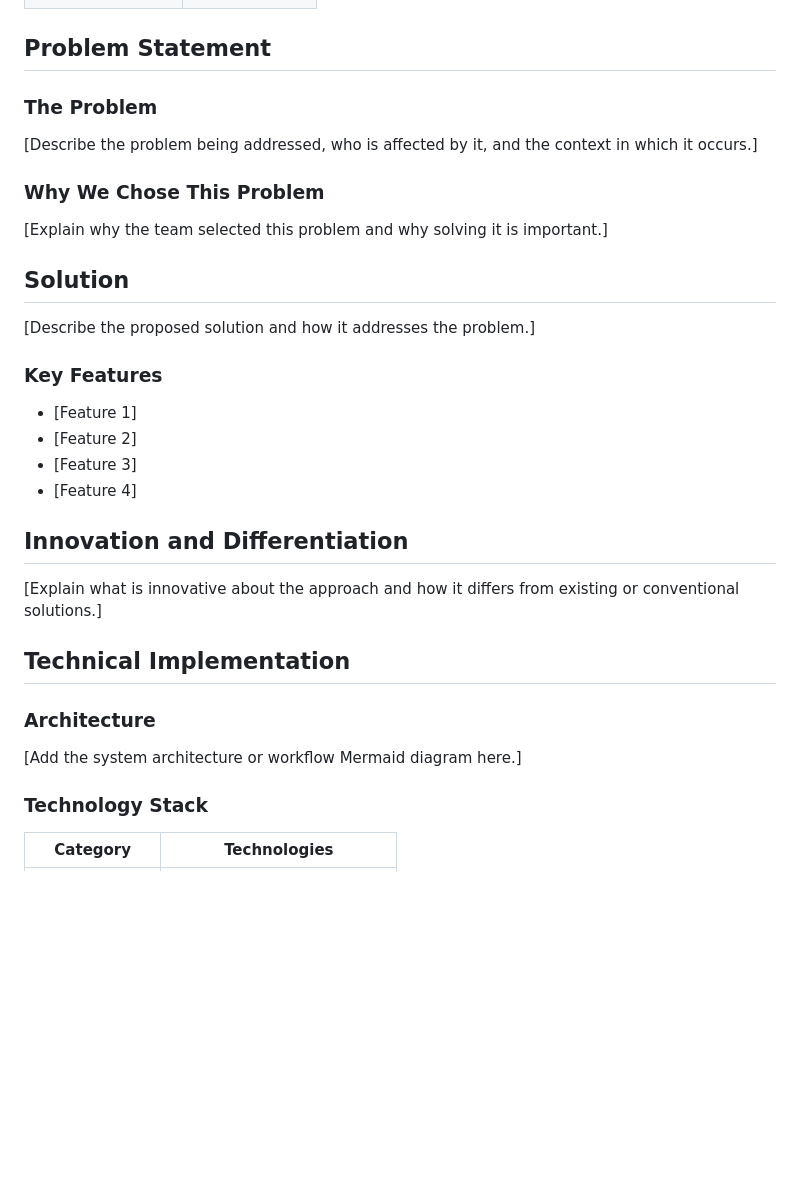
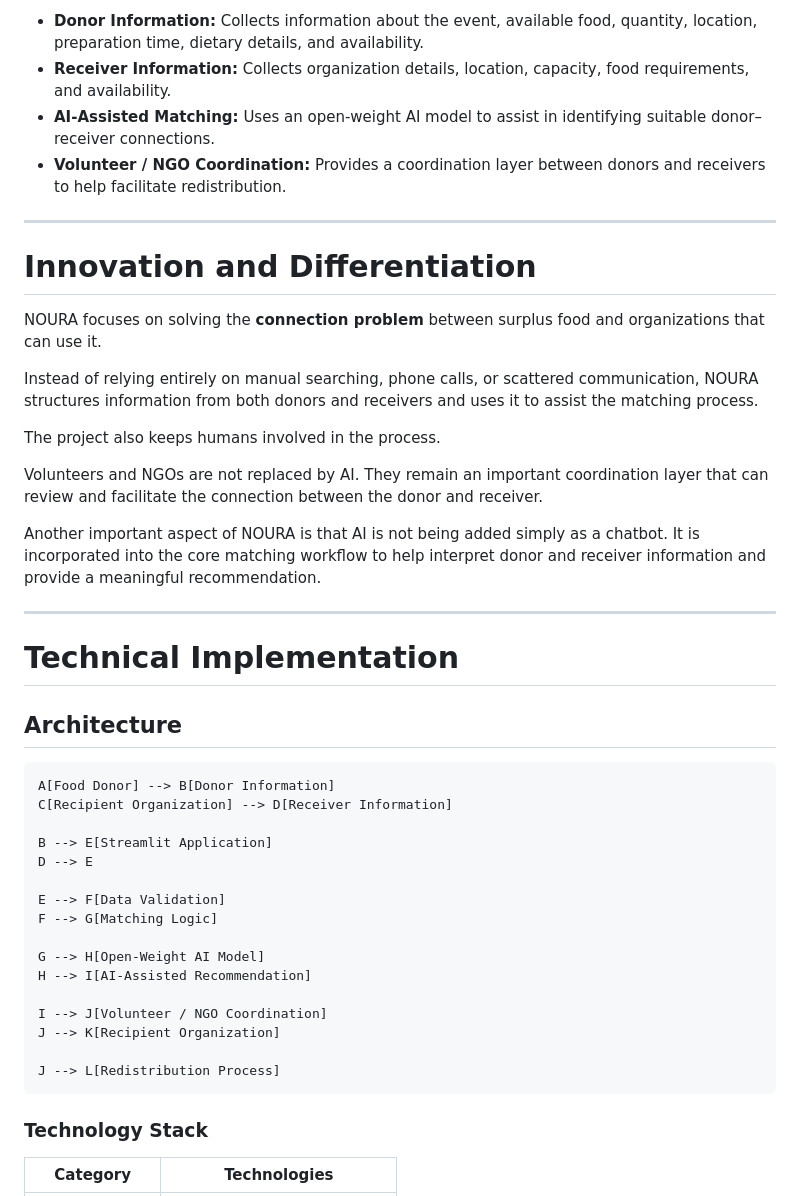
Before and after one commit to AestheticAsh08/HTF-008AIgnite, a Markdown page: README.md, the part around one of its changes. Drawn GitHub-style; blank space fills up the shorter version.

```diff
--- a/README.md
+++ b/README.md
@@ -16,35 +58,45 @@
+- **Donor Information:** Collects information about the event, available food, quantity, location, preparation time, dietary details, and availability.
+- **Receiver Information:** Collects organization details, location, capacity, food requirements, and availability.
+- **AI-Assisted Matching:** Uses an open-weight AI model to assist in identifying suitable donor–receiver connections.
+- **Volunteer / NGO Coordination:** Provides a coordination layer between donors and receivers to help facilitate redistribution.
+
+---
+
+# Innovation and Differentiation
+
+NOURA focuses on solving the **connection problem** between surplus food and organizations that can use it.
+
+Instead of relying entirely on manual searching, phone calls, or scattered communication, NOURA structures information from both donors and receivers and uses it to assist the matching process.
+
+The project also keeps humans involved in the process.
+
+Volunteers and NGOs are not replaced by AI. They remain an important coordination layer that can review and facilitate the connection between the donor and receiver.
+
+Another important aspect of NOURA is that AI is not being added simply as a chatbot. It is incorporated into the core matching workflow to help interpret donor and receiver information and provide a meaningful recommendation.
+
+---
+
+# Technical Implementation
+
+## Architecture
 
 
-## Problem Statement
+    A[Food Donor] --> B[Donor Information]
+    C[Recipient Organization] --> D[Receiver Information]
 
-### The Problem
+    B --> E[Streamlit Application]
+    D --> E
 
-[Describe the problem being addressed, who is affected by it, and the context in which it occurs.]
+    E --> F[Data Validation]
+    F --> G[Matching Logic]
 
-### Why We Chose This Problem
+    G --> H[Open-Weight AI Model]
+    H --> I[AI-Assisted Recommendation]
 
-[Explain why the team selected this problem and why solving it is important.]
+    I --> J[Volunteer / NGO Coordination]
+    J --> K[Recipient Organization]
 
-## Solution
-
-[Describe the proposed solution and how it addresses the problem.]
-
-### Key Features
-
-- [Feature 1]
-- [Feature 2]
-- [Feature 3]
-- [Feature 4]
-
-## Innovation and Differentiation
-
-[Explain what is innovative about the approach and how it differs from existing or conventional solutions.]
-
-## Technical Implementation
-
-### Architecture
-
-[Add the system architecture or workflow Mermaid diagram here.]
+    J --> L[Redistribution Process]
 
 ### Technology Stack
 
```
Also changed, not shown: other parts of README.md (+50 -8 lines).
